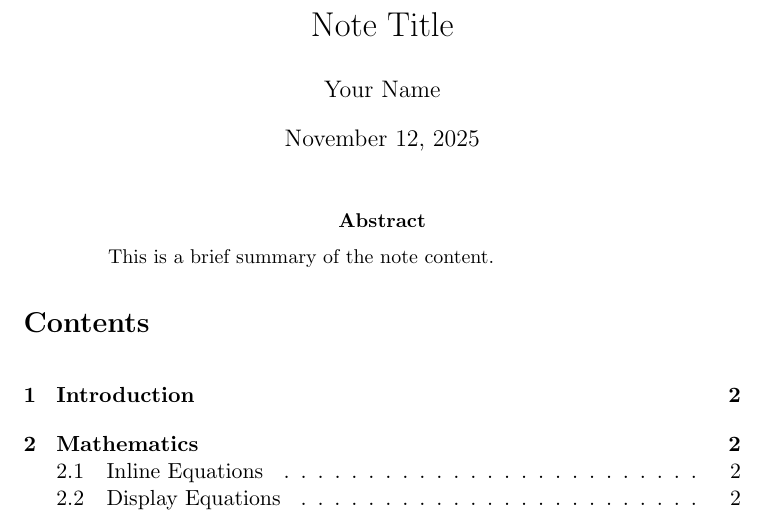
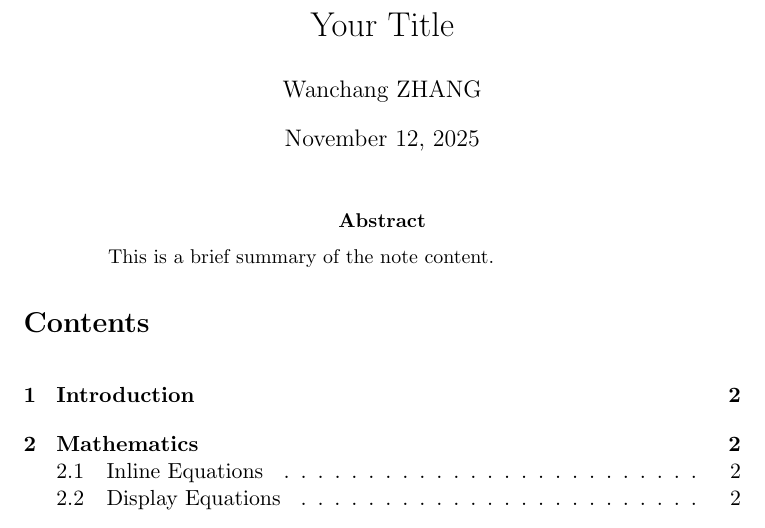
Before and after one commit to wanchang97/latex-notes-en, a LaTeX paper (templates/english-note.tex): part of page 1 of 4, cut at the place of the change. Compiled offline with pdfLaTeX; a LaTeX package or settings file that is missing is left out.

```diff
--- a/templates/english-note.tex
+++ b/templates/english-note.tex
@@ -2,8 +2,8 @@
 \documentclass[11pt]{article}
 \usepackage{../styles/notes-en}
 
-\title{Note Title}
-\author{Your Name}
+\title{Your Title}
+\author{Wanchang ZHANG}
 \date{\today}
 
 \begin{document}
```
Also changed, not shown: 5 other files.
